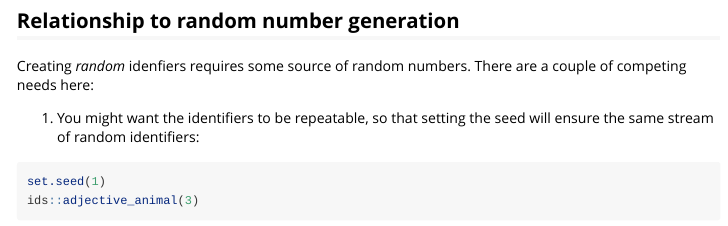
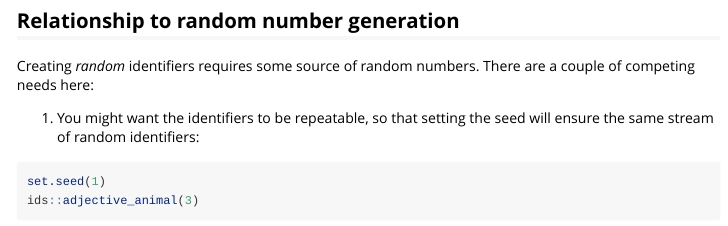
Before and after one commit to reside-ic/ids, an R Markdown document (vignettes/ids.Rmd): the page in a window 1100 px wide, from 8440 px down. Rendered offline with R 4.5, knitr and Pandoc, with nearby package versions; some code elsewhere in the file could not run offline.

Commit message:
Spelling check

```diff
--- a/vignettes/ids.Rmd
+++ b/vignettes/ids.Rmd
@@ -416,7 +416,7 @@ sci_id(10)
 
 ## Relationship to random number generation
 
-Creating *random* idenfiers requires some source of random numbers. There are a couple of competing needs here:
+Creating *random* identifiers requires some source of random numbers. There are a couple of competing needs here:
 
 (1) You might want the identifiers to be repeatable, so that setting the seed will ensure the same stream of random identifiers:
 
```
